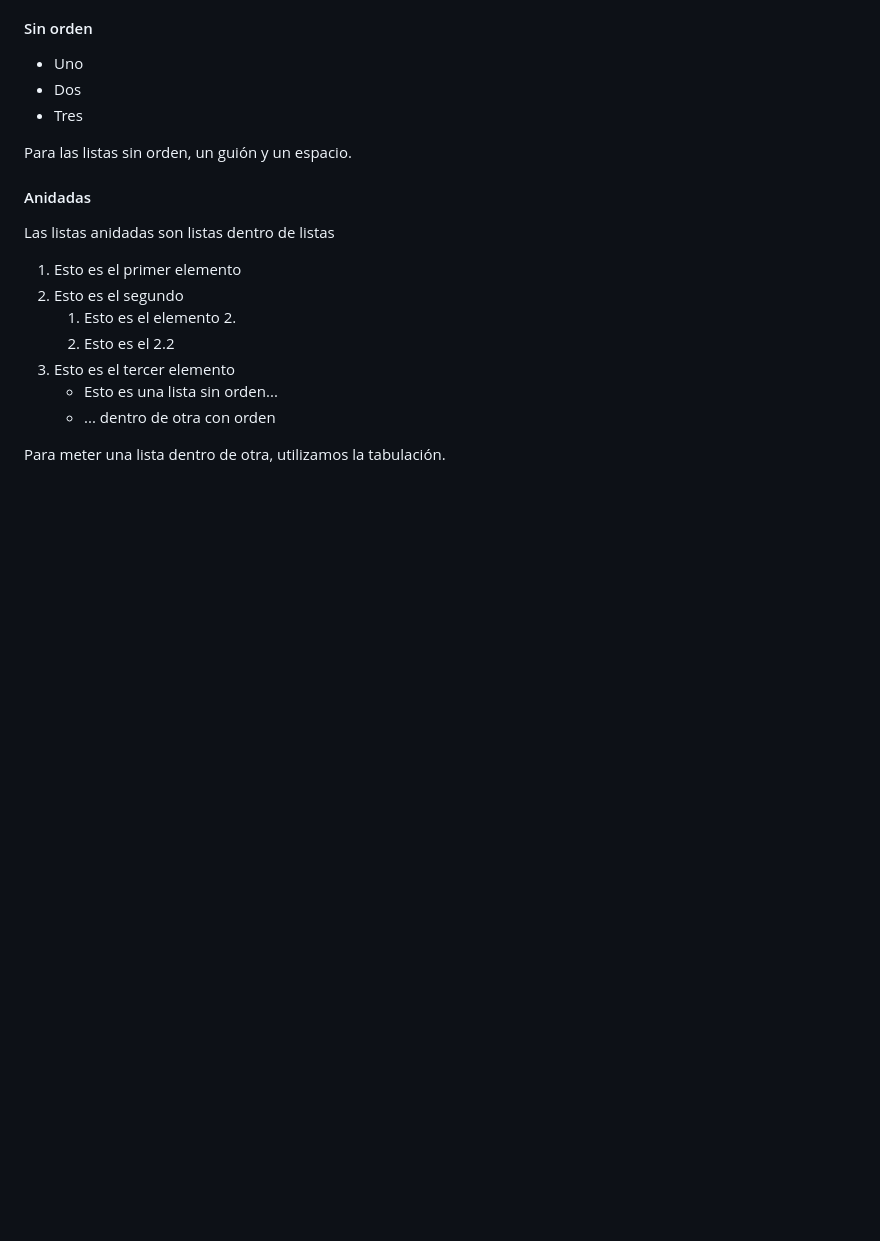
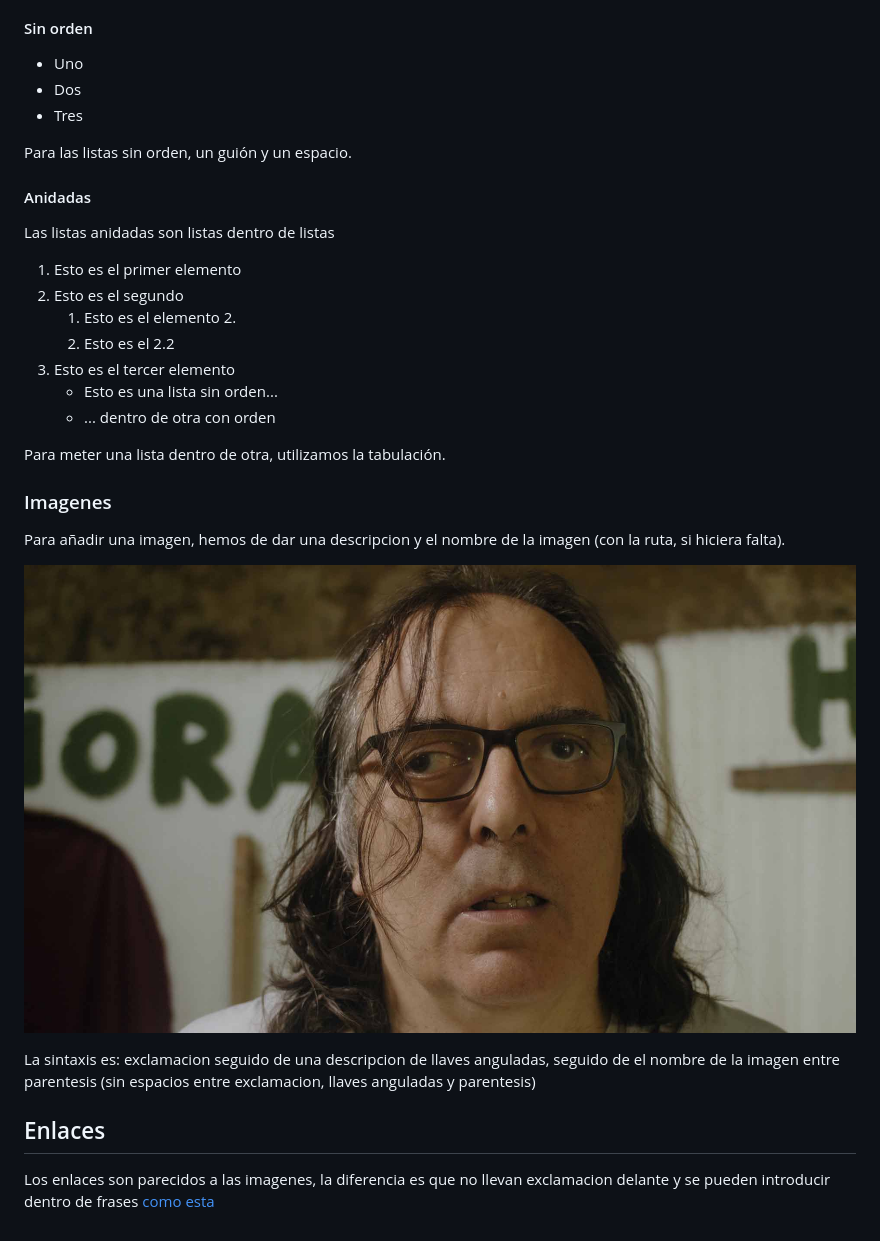
Before and after one commit to songorren02/songorren02.github.io, a Markdown page: README.md, the part around the change. Rendered like a GitHub page; pictures changed too: paco.jpg (added); blank space fills up the shorter version.

Commit message:
Imagenes y enlaces

```diff
--- a/README.md
+++ b/README.md
@@ -66,3 +66,15 @@ Las listas anidadas son listas dentro de listas
 	- ... dentro de otra con orden
 
 Para meter una lista dentro de otra, utilizamos la tabulación.
+
+### Imagenes
+
+Para añadir una imagen, hemos de dar una descripcion y el nombre de la imagen (con la ruta, si hiciera falta).
+
+![paco el loco](paco.jpg)
+
+La sintaxis es: exclamacion seguido de una descripcion de llaves anguladas, seguido de el nombre de la imagen entre parentesis (sin espacios entre exclamacion, llaves anguladas y parentesis)
+
+## Enlaces
+
+Los enlaces son parecidos a las imagenes, la diferencia es que no llevan exclamacion delante y se pueden introducir dentro de frases [como esta](http://enti.cat)
```
Also changed, not shown: 2 other files.
